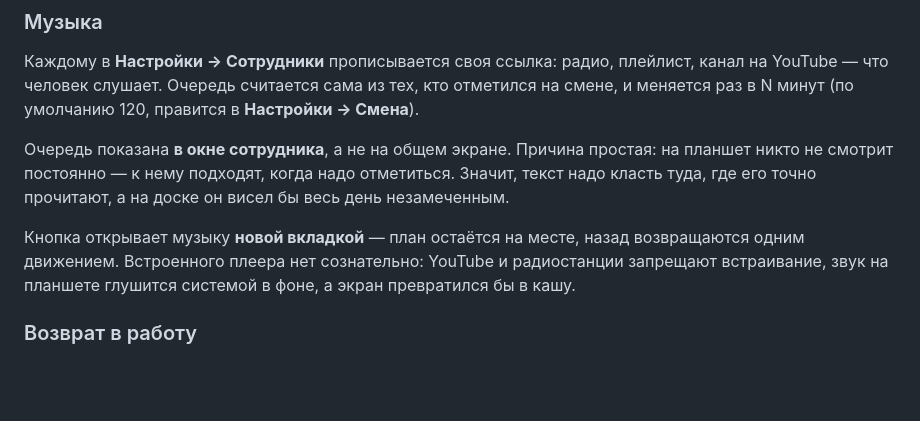
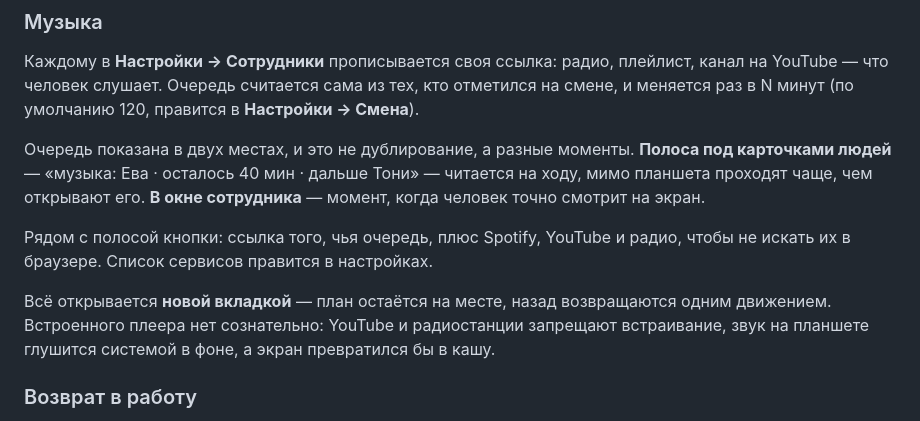
Before and after one commit to ivbots9-cmyk/Stremond-Wholesale, a Markdown page: README.md, the part around the change. GitHub-like rendering; blank space fills up the shorter version.

Commit message:
README: музыка теперь и на полосе, и в окне
Раздел описывал прошлое решение — «только в окне сотрудника». После
переноса на общий экран это стало неверно, а README читают, чтобы понять,
как оно устроено.

Co-Authored-By: Claude Opus 5 <noreply@anthropic.com>
Claude-Session: https://claude.ai/code/session_01SPWpBhVKc6eJxSvk8MUU9r

```diff
--- a/README.md
+++ b/README.md
@@ -143,12 +143,15 @@ break** и **Clock out**. Угадывать, что сделает нажати
 из тех, кто отметился на смене, и меняется раз в N минут (по умолчанию 120,
 правится в **Настройки → Смена**).
 
-Очередь показана **в окне сотрудника**, а не на общем экране. Причина
-простая: на планшет никто не смотрит постоянно — к нему подходят, когда
-надо отметиться. Значит, текст надо класть туда, где его точно прочитают,
-а на доске он висел бы весь день незамеченным.
+Очередь показана в двух местах, и это не дублирование, а разные моменты.
+**Полоса под карточками людей** — «музыка: Ева · осталось 40 мин · дальше
+Тони» — читается на ходу, мимо планшета проходят чаще, чем открывают его.
+**В окне сотрудника** — момент, когда человек точно смотрит на экран.
 
-Кнопка открывает музыку **новой вкладкой** — план остаётся на месте, назад
+Рядом с полосой кнопки: ссылка того, чья очередь, плюс Spotify, YouTube и
+радио, чтобы не искать их в браузере. Список сервисов правится в настройках.
+
+Всё открывается **новой вкладкой** — план остаётся на месте, назад
 возвращаются одним движением. Встроенного плеера нет сознательно: YouTube и
 радиостанции запрещают встраивание, звук на планшете глушится системой в
 фоне, а экран превратился бы в кашу.
```
